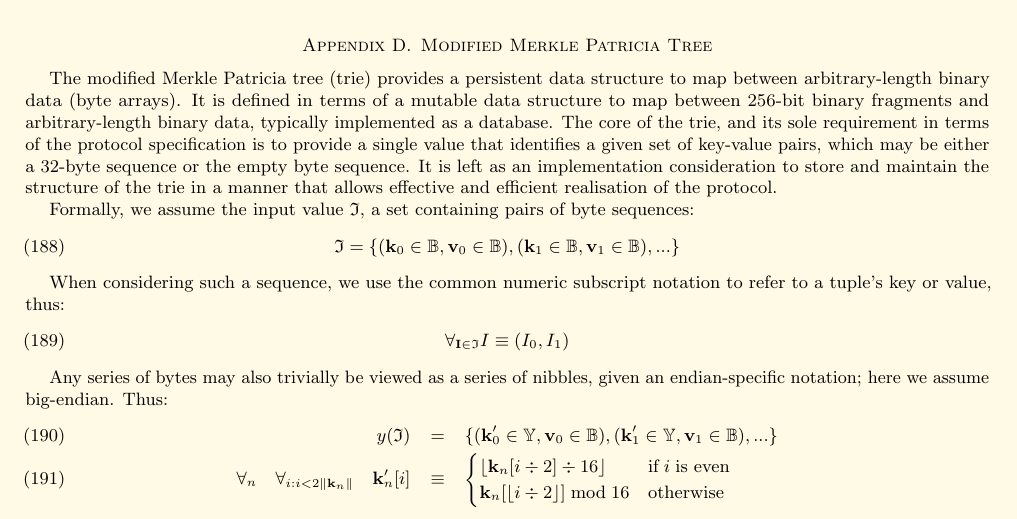
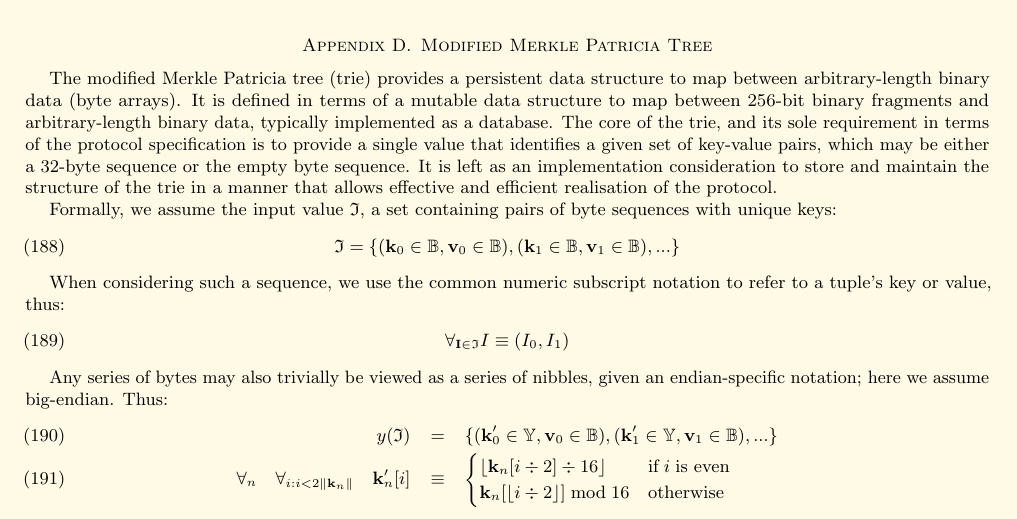
Before and after one commit to ethereum/yellowpaper, a LaTeX paper (Paper.tex): part of page 19 of 39, cut so that both start at the same text. Compiled offline with pdfLaTeX; a LaTeX package or settings file that is missing is left out.

Commit message:
Clarify that the \mathfrak{I} set of pairs is a map. (#705)

```diff
--- a/Paper.tex
+++ b/Paper.tex
@@ -1403,7 +1403,7 @@ Thus the high nibble of the first byte contains two flags; the lowest bit encodi
 \section{Modified Merkle Patricia Tree}\label{app:trie}\hypertarget{trie}{}
 The modified Merkle Patricia tree (trie) provides a persistent data structure to map between arbitrary-length binary data (byte arrays). It is defined in terms of a mutable data structure to map between 256-bit binary fragments and arbitrary-length binary data, typically implemented as a database. The core of the trie, and its sole requirement in terms of the protocol specification is to provide a single value that identifies a given set of key-value pairs, which may be either a 32-byte sequence or the empty byte sequence. It is left as an implementation consideration to store and maintain the structure of the trie in a manner that allows effective and efficient realisation of the protocol.
 
-Formally, we assume the input value $\mathfrak{I}$, a set containing pairs of byte sequences:
+Formally, we assume the input value $\mathfrak{I}$, a set containing pairs of byte sequences with unique keys:
 \begin{equation}
 \mathfrak{I} = \{ (\mathbf{k}_0 \in \mathbb{B}, \mathbf{v}_0 \in \mathbb{B}), (\mathbf{k}_1 \in \mathbb{B}, \mathbf{v}_1 \in \mathbb{B}), ... \}
 \end{equation}
```
